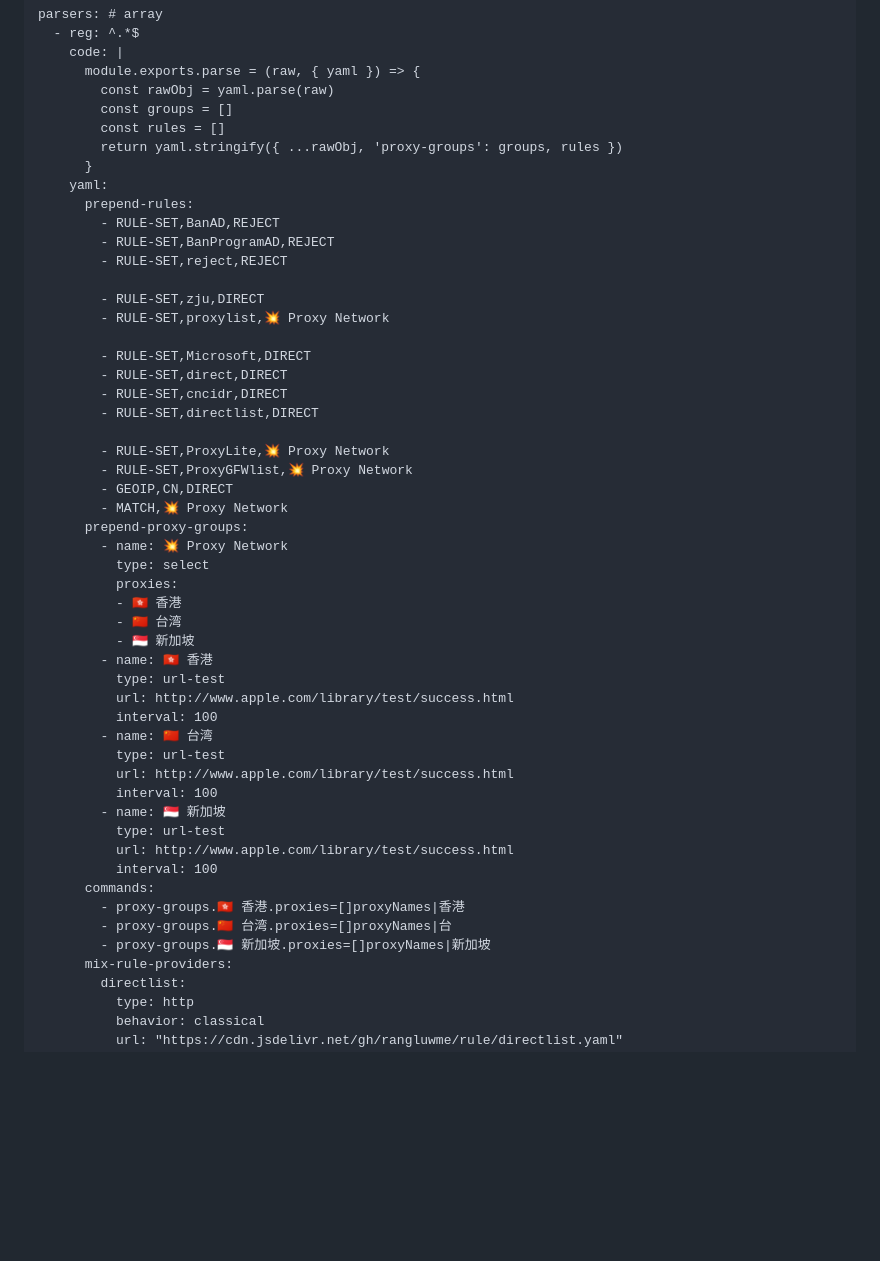
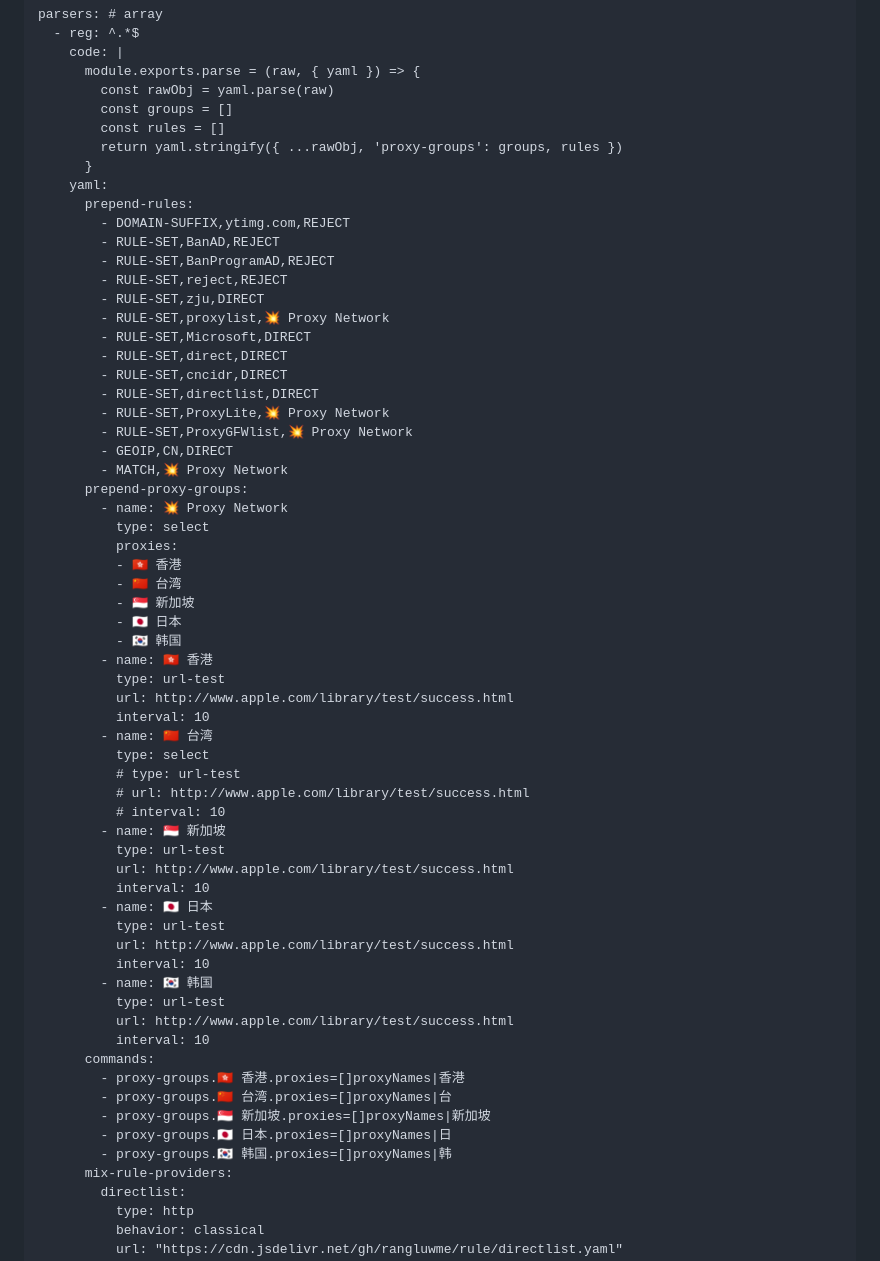
Before and after one commit to rangluwme/website, a Markdown page: README.md, the part around the change. Rendered like a GitHub page; blank space fills up the shorter version.

```diff
--- a/README.md
+++ b/README.md
@@ -26,18 +26,16 @@ parsers: # array
       }
     yaml:
       prepend-rules:
+        - DOMAIN-SUFFIX,ytimg.com,REJECT
         - RULE-SET,BanAD,REJECT
         - RULE-SET,BanProgramAD,REJECT
         - RULE-SET,reject,REJECT
-
         - RULE-SET,zju,DIRECT
         - RULE-SET,proxylist,💥 Proxy Network
-
         - RULE-SET,Microsoft,DIRECT
         - RULE-SET,direct,DIRECT
         - RULE-SET,cncidr,DIRECT
         - RULE-SET,directlist,DIRECT
-
         - RULE-SET,ProxyLite,💥 Proxy Network
         - RULE-SET,ProxyGFWlist,💥 Proxy Network
         - GEOIP,CN,DIRECT
@@ -49,22 +47,35 @@ parsers: # array
           - 🇭🇰 香港
           - 🇨🇳 台湾
           - 🇸🇬 新加坡
+          - 🇯🇵 日本
+          - 🇰🇷 韩国
         - name: 🇭🇰 香港
           type: url-test
           url: http://www.apple.com/library/test/success.html
-          interval: 100
+          interval: 10
         - name: 🇨🇳 台湾
-          type: url-test
-          url: http://www.apple.com/library/test/success.html
-          interval: 100
+          type: select
+          # type: url-test
+          # url: http://www.apple.com/library/test/success.html
+          # interval: 10
         - name: 🇸🇬 新加坡
           type: url-test
           url: http://www.apple.com/library/test/success.html
-          interval: 100
+          interval: 10
+        - name: 🇯🇵 日本
+          type: url-test
+          url: http://www.apple.com/library/test/success.html
+          interval: 10
+        - name: 🇰🇷 韩国
+          type: url-test
+          url: http://www.apple.com/library/test/success.html
+          interval: 10
       commands:
         - proxy-groups.🇭🇰 香港.proxies=[]proxyNames|香港
         - proxy-groups.🇨🇳 台湾.proxies=[]proxyNames|台
         - proxy-groups.🇸🇬 新加坡.proxies=[]proxyNames|新加坡
+        - proxy-groups.🇯🇵 日本.proxies=[]proxyNames|日
+        - proxy-groups.🇰🇷 韩国.proxies=[]proxyNames|韩
       mix-rule-providers:
         directlist:
           type: http
```
